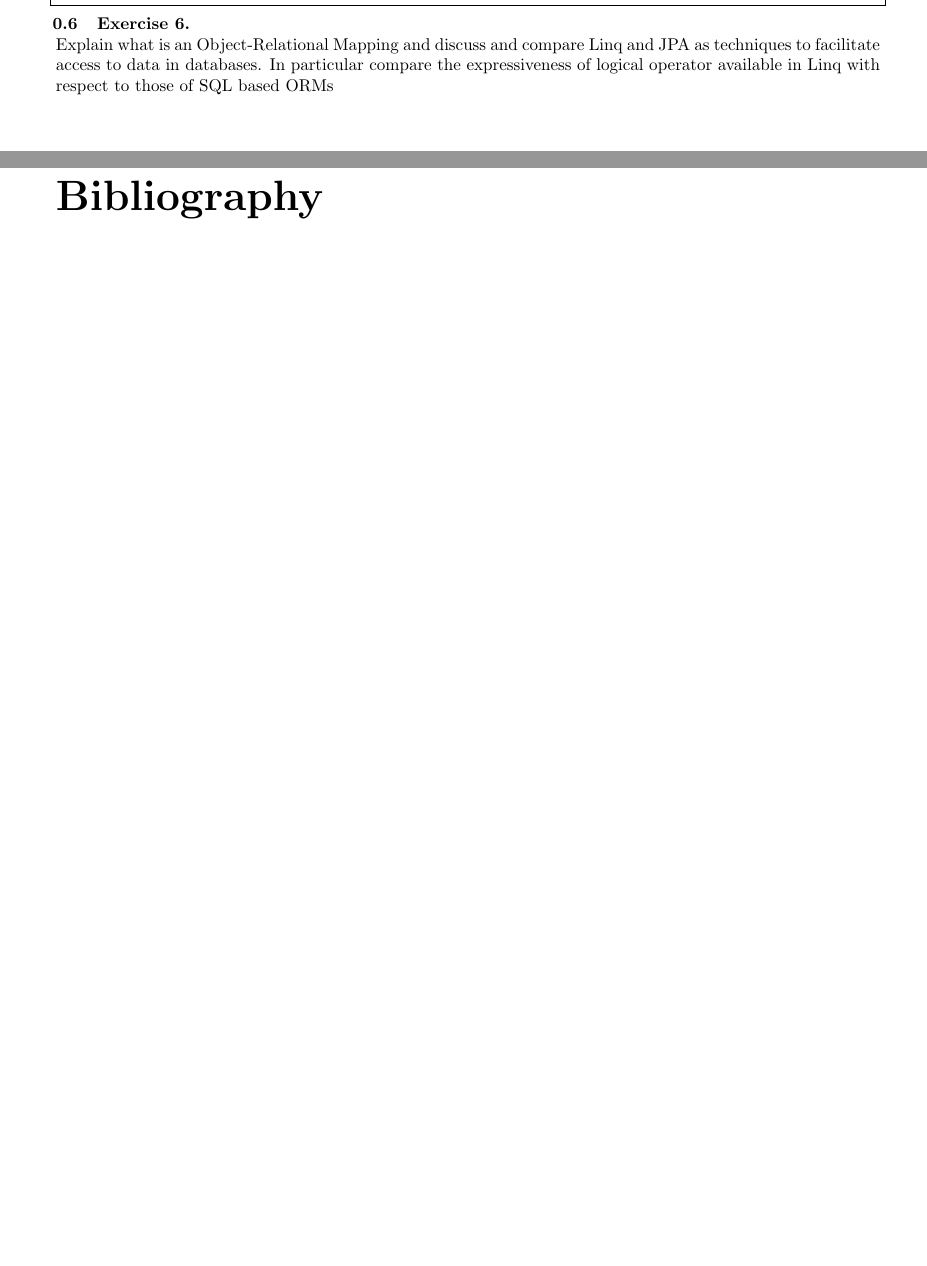
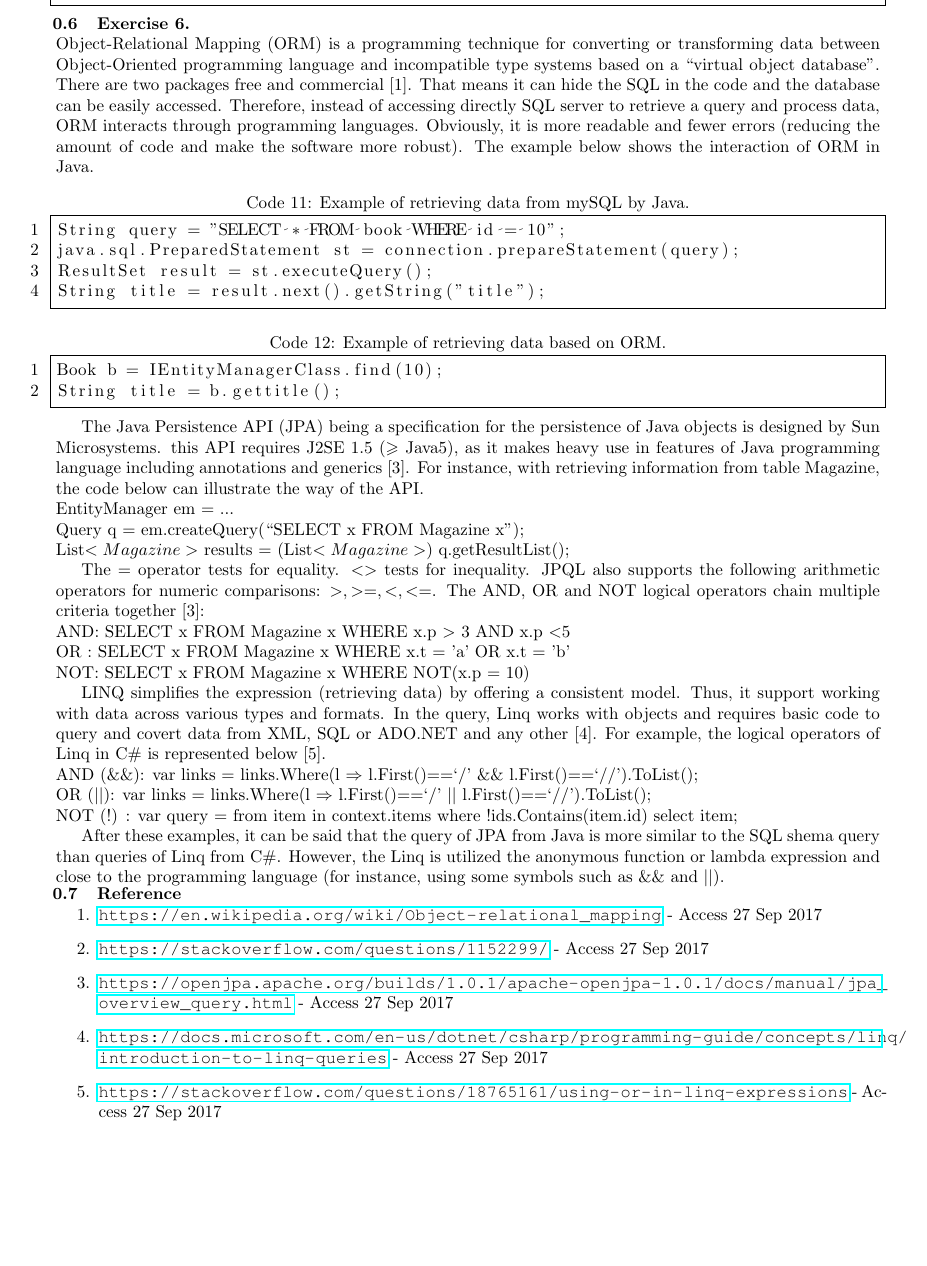
Before and after one commit to 132/AP_version3, a LaTeX document (typeinst.tex): two parts of pages 10 and 11 of 11 before the commit and part of page 10 of 10 after it, the two joined at a grey line, cut so that both start at the same text, the shorter picture padded with empty space. Compiled offline with pdfLaTeX.

Commit message:
Add files via upload
Complete :D

```diff
--- a/typeinst.tex
+++ b/typeinst.tex
@@ -25,7 +25,7 @@
 \usepackage{listings}
 
 \usepackage{courier}
-
+\usepackage{hyperref}
 
 \usepackage{sectsty}
 
@@ -627,11 +626,97 @@ public void execute() {
 \end{lstlisting}
 \section{Exercise 6.}
 \label{Second}
+%Explain what is an Object-Relational Mapping
+%https://en.wikipedia.org/wiki/Object-relational_mapping
+Object-Relational Mapping (ORM) is a programming technique for converting or transforming data between Object-Oriented programming language and incompatible type systems based on a ``virtual object database''. There are two packages free and commercial [1].
+%https://stackoverflow.com/questions/1152299/what-is-an-object-relational-mapping-framework
+That means it can hide the SQL in the code and the database can be easily accessed. Therefore, instead of accessing directly SQL server to retrieve a query and process data, ORM interacts through programming languages. Obviously, it is more readable and fewer errors (reducing the amount of code and make the software more robust). The example below shows the interaction of ORM in Java.
+\begin{lstlisting}[numbers=left,language=Java,frame=single,breaklines=true,label=Code:vd1, caption=Example of retrieving data from mySQL by Java.]
+String query = "SELECT * FROM book WHERE id = 10";
+java.sql.PreparedStatement st = connection.prepareStatement(query);
+ResultSet result = st.executeQuery();
+String title = result.next().getString("title");
+\end{lstlisting}
+\begin{lstlisting}[numbers=left,language=Java,frame=single,breaklines=true,label=Code:vd2, caption=Example of retrieving data based on ORM.]
+Book b = IEntityManagerClass.find(10);
+String title = b.gettitle();
+\end{lstlisting}
 
-Explain what is an Object-Relational Mapping and discuss and compare Linq and JPA as techniques to facilitate access  to  data  in  databases.
-In  particular  compare  the  expressiveness  of  logical  operator  available  in  Linq  with respect to those of SQL based ORMs
+%and discuss and compare Linq and JPA as techniques to facilitate access  to  data  in  databases.
+%In  particular  compare  the  expressiveness  of  logical  operator  available  in  Linq  with respect to those of SQL based ORMs
+%https://en.wikipedia.org/wiki/Java_Persistence_API
 
-\bibliography{Ref}
-\bibliographystyle{plain}
+%https://openjpa.apache.org/builds/1.0.1/apache-openjpa-1.0.1/docs/manual/jpa_overview_query.html
+The Java Persistence API (JPA) being a specification for the persistence of Java objects is designed by Sun Microsystems. this API requires J2SE 1.5 ($\geqslant$ Java5), as it makes heavy use in features of Java programming language including annotations and generics [3]. For instance, with retrieving information from table Magazine, the code below can illustrate the way of the API.
+
+\noindent
+EntityManager em = ...\\
+Query q = em.createQuery(``SELECT x FROM Magazine x");\\
+List$<Magazine>$ results = (List$<Magazine>$) q.getResultList();
+
+The = operator tests for equality. $<>$ tests for inequality. JPQL also supports the following arithmetic operators for numeric
+comparisons: $>, >=, <, <=$.
+The AND, OR and NOT logical operators chain multiple criteria together [3]:
+
+\noindent
+AND: SELECT x FROM Magazine x WHERE x.p $>$ 3 AND x.p $<$5 \\
+OR : SELECT x FROM Magazine x WHERE x.t = 'a' OR x.t = 'b'\\
+NOT: SELECT x FROM Magazine x WHERE NOT(x.p = 10)
+%IN: SELECT x FROM Mag x WHERE x.t IN ('JDJ','Java','IT Ir')
+
+LINQ simplifies the expression (retrieving data) by offering a consistent model. Thus, it support working with data across various types and formats. In the query, Linq works with objects and requires basic code to query and covert data from XML, SQL or ADO.NET and any other [4]. For example, the logical operators of Linq in C\# is represented below [5].
+
+\noindent
+AND (\&\&): var links = links.Where(l $\Rightarrow$ l.First()==`/' \&\& l.First()==`//').ToList();\\
+OR ($||$): var links = links.Where(l $\Rightarrow$ l.First()==`/' $||$ l.First()==`//').ToList(); \\
+NOT (!) : var query = from item in context.items where !ids.Contains(item.id) select item;
+%IN: var query = from item in context.items where ids.Contains(item.id) select item;\\
+
+After these examples, it can be said that the query of JPA from Java is more similar to the SQL shema query than queries of Linq from C\#. However, the Linq is utilized the anonymous function or lambda expression and close to the programming language (for instance, using some symbols such as \&\& and $||$).
+%\begin{table}[!htbp]
+%\centering
+%\caption{Logical operators between JPA.}
+%\label{JPA}
+%\begin{tabular}{l|l|c}
+%Logic\\Operators & JPA  & Linq \\ \hline \hline
+%AND     & SELECT x FROM Mag x WHERE x.p$>$3 AND x.p$<$5&  \\
+%OR      & SELECT x FROM Mag x WHERE x.t='a' OR x.t='b'&  \\
+%%BETWEEN & SELECT x FROM Mag x WHERE x.p BETWEEN 3 AND 5& 	\\
+%%%MPTY   & SELECT x FROM Mag x WHERE x.t is empty& 	\\
+%NULL    & SELECT x FROM Mag x WHERE x.p is null& 	\\ \
+%NOT     & SELECT x FROM Mag x WHERE NOT(x.p = 10)& 	\\ \hline\hline
+%\end{tabular}
+%\end{table}
+
+%\begin{table}[!htbp]
+%\centering
+%\caption{Logical operators between Linq.}
+%\label{Linq}
+%\begin{tabular}{l|l|c}
+%Logic\\Operators & Linq  & Linq \\ \hline \hline
+%AND(\&\&)& var links = links.Where(l => l.First()=='/' \&\& l.First()=='//').ToList();&  \\
+%OR($\||$)& var links = links.Where(l => l.First()=='/' $||$ l.First()=='//').ToList();&  \\
+%NOT(!) & var query = from item in context.items where !ids.Contains(item.id) select item;& 	\\
+%IN     & var query = from item in context.items where ids.Contains(item.id) select item;& 	\\ \hline\hline
+%\end{tabular}
+%\end{table}
+%AND (&&)
+%NOT (!)
+%OR (||) var links = links.Where(l => l.First() == '/'|| l.First() == '//').ToList();
+%IN (in)var query = from item in context.items where ids.Contains( item.id ) select item;
+%== var companyNameQuery =  from cust in nw.Customers where cust.City == "London" select cust.CompanyName;
+
+
+%https://msdn.microsoft.com/en-us/library/bb425822.aspx#linqtosql_topic13
+
+\section{Reference}
+\begin{enumerate}
+
+\item \url{https://en.wikipedia.org/wiki/Object-relational_mapping} - Access 27 Sep 2017
+\item \url{https://stackoverflow.com/questions/1152299/} - Access 27 Sep 2017
+\item \url{https://openjpa.apache.org/builds/1.0.1/apache-openjpa-1.0.1/docs/manual/jpa_overview_query.html} - Access 27 Sep 2017
+\item \url{https://docs.microsoft.com/en-us/dotnet/csharp/programming-guide/concepts/linq/introduction-to-linq-queries} - Access 27 Sep 2017
+\item \url{https://stackoverflow.com/questions/18765161/using-or-in-linq-expressions} - Access 27 Sep 2017
+\end{enumerate}
 
 \end{document}
```
Also changed, not shown: typeinst.pdf, typeinst.tex (9 more changed lines).
